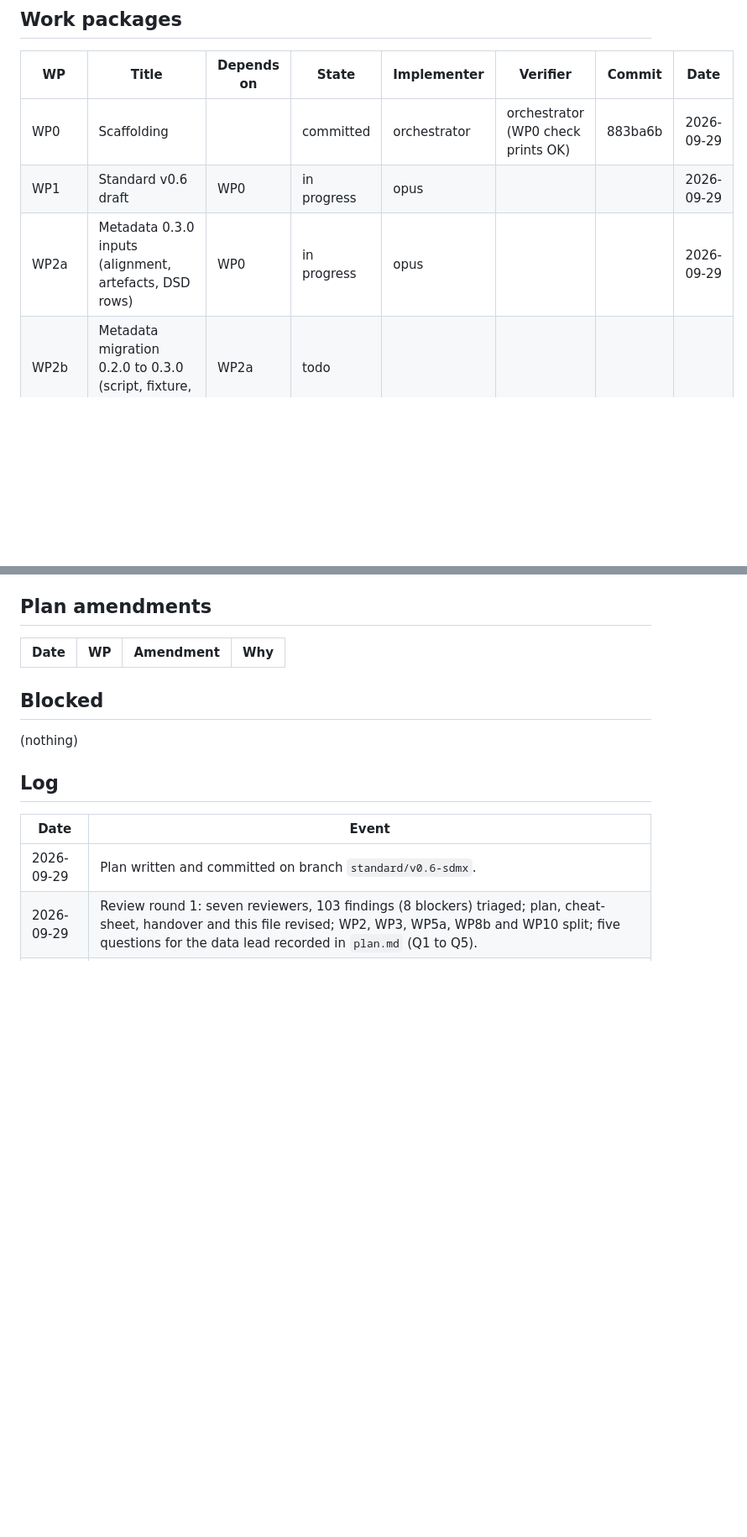
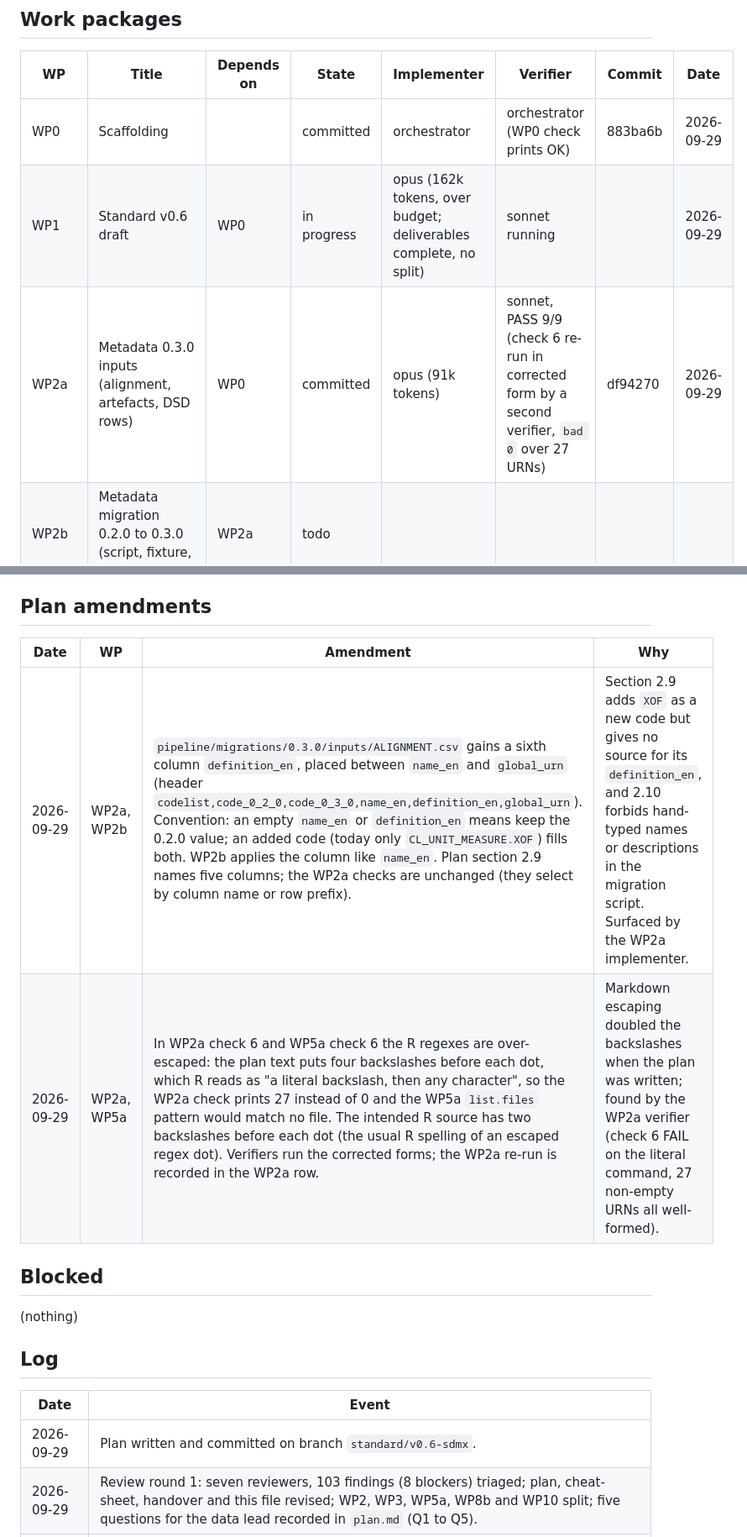
Before and after one commit to wbEAWPV/AFW360_Glance, a Markdown page: .docs/sdmx-transition/PROGRESS.md, 2 parts joined by grey strips. Shown at 84% size. Drawn GitHub-style; blank space fills up the shorter version.

```diff
--- a/.docs/sdmx-transition/PROGRESS.md
+++ b/.docs/sdmx-transition/PROGRESS.md
@@ -19,8 +19,8 @@ Maintained by the orchestrator only. One row per work package; states are `todo`
 | WP | Title | Depends on | State | Implementer | Verifier | Commit | Date |
 |---|---|---|---|---|---|---|---|
 | WP0 | Scaffolding | | committed | orchestrator | orchestrator (WP0 check prints OK) | 883ba6b | 2026-09-29 |
-| WP1 | Standard v0.6 draft | WP0 | in progress | opus | | | 2026-09-29 |
-| WP2a | Metadata 0.3.0 inputs (alignment, artefacts, DSD rows) | WP0 | in progress | opus | | | 2026-09-29 |
+| WP1 | Standard v0.6 draft | WP0 | in progress | opus (162k tokens, over budget; deliverables complete, no split) | sonnet running | | 2026-09-29 |
+| WP2a | Metadata 0.3.0 inputs (alignment, artefacts, DSD rows) | WP0 | committed | opus (91k tokens) | sonnet, PASS 9/9 (check 6 re-run in corrected form by a second verifier, `bad 0` over 27 URNs) | df94270 | 2026-09-29 |
 | WP2b | Metadata migration 0.2.0 to 0.3.0 (script, fixture, test) | WP2a | todo | | | | |
 | WP5a1 | Vendored SDMX-ML 3.1.0 schemas | WP0 | committed | sonnet (61k tokens) | sonnet, PASS 4/4 | 6af721e | 2026-09-29 |
 | WP2c | Docs generator and DSD readers on the new DSD | WP2b, WP1 | todo | | | | |
@@ -72,6 +80,8 @@ Review questions answered by the data lead on 2026-09-29, ahead of the gate: Q1
 
 | Date | WP | Amendment | Why |
 |---|---|---|---|
+| 2026-09-29 | WP2a, WP2b | `pipeline/migrations/0.3.0/inputs/ALIGNMENT.csv` gains a sixth column `definition_en`, placed between `name_en` and `global_urn` (header `codelist,code_0_2_0,code_0_3_0,name_en,definition_en,global_urn`). Convention: an empty `name_en` or `definition_en` means keep the 0.2.0 value; an added code (today only `CL_UNIT_MEASURE.XOF`) fills both. WP2b applies the column like `name_en`. Plan section 2.9 names five columns; the WP2a checks are unchanged (they select by column name or row prefix). | Section 2.9 adds `XOF` as a new code but gives no source for its `definition_en`, and 2.10 forbids hand-typed names or descriptions in the migration script. Surfaced by the WP2a implementer. |
+| 2026-09-29 | WP2a, WP5a | In WP2a check 6 and WP5a check 6 the R regexes are over-escaped: the plan text puts four backslashes before each dot, which R reads as "a literal backslash, then any character", so the WP2a check prints 27 instead of 0 and the WP5a `list.files` pattern would match no file. The intended R source has two backslashes before each dot (the usual R spelling of an escaped regex dot). Verifiers run the corrected forms; the WP2a re-run is recorded in the WP2a row. | Markdown escaping doubled the backslashes when the plan was written; found by the WP2a verifier (check 6 FAIL on the literal command, 27 non-empty URNs all well-formed). |
 
 ## Blocked
 
```
Also changed, not shown: other parts of .docs/sdmx-transition/PROGRESS.md (+8 -0 lines).
